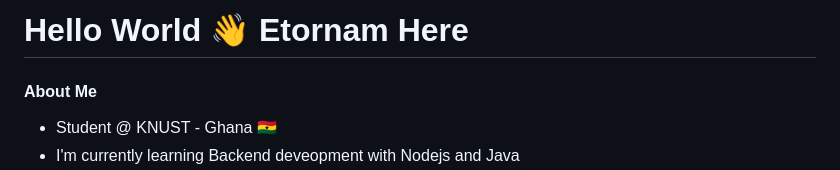
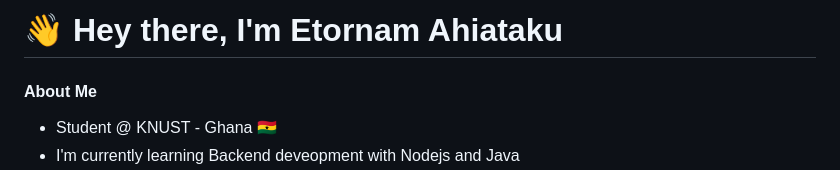
Before and after one commit to etor01/etor01, a Markdown page: ReadMe.md, the part around the change. Drawn GitHub-style.

Commit message:
Feat: Update introduction in ReadMe.md

```diff
--- a/ReadMe.md
+++ b/ReadMe.md
@@ -1,5 +1,5 @@
-Hello World 👋 Etornam Here
-===========================
+👋 Hey there, I'm Etornam Ahiataku
+==================================
 
 #### About Me
 
```
